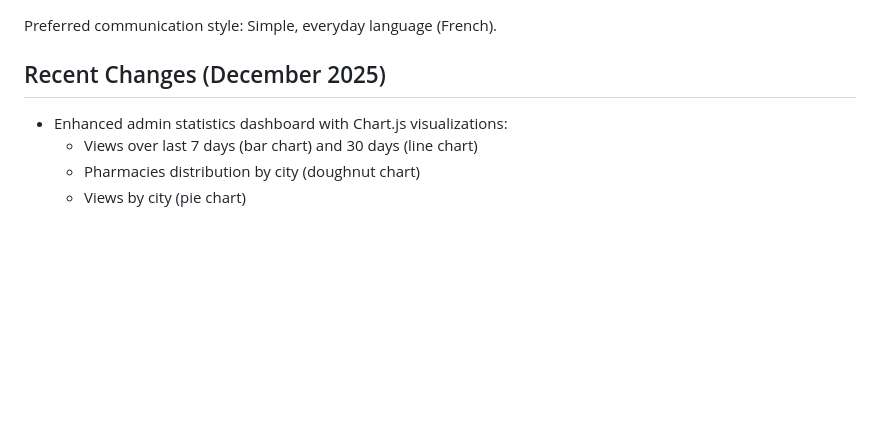
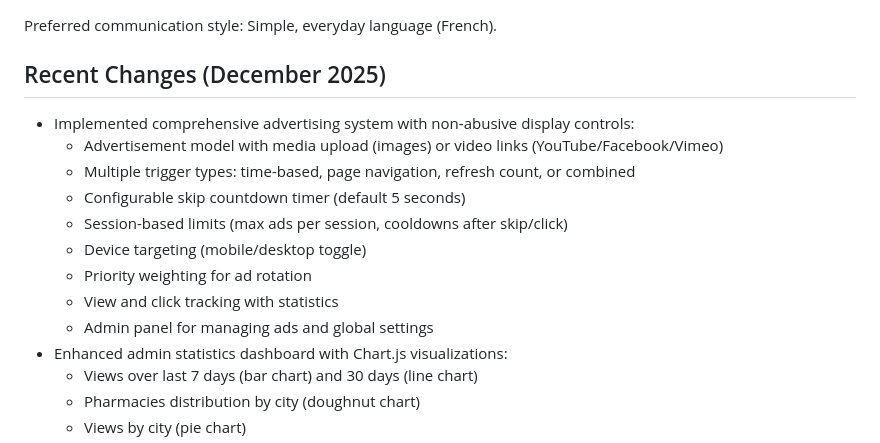
Before and after one commit to moa-digitalagency/PhramaGA, a Markdown page: replit.md, the part around the change. Rendered like a GitHub page; blank space fills up the shorter version.

Commit message:
Implement a comprehensive advertising system with advanced display controls
Update replit.md to document the newly implemented advertising system, including features like media uploads, multiple trigger types, customizable skip timers, session-based limits, device targeting, priority weighting, view/click tracking, and an admin panel for management.

Replit-Commit-Author: Agent
Replit-Commit-Session-Id: 7efdc145-04ca-409e-bb89-76f8c60be1b2
Replit-Commit-Checkpoint-Type: full_checkpoint
Replit-Commit-Event-Id: 98ae85b7-eb28-4c5d-b1ac-d68627c8b0bc
Replit-Commit-Screenshot-Url: https://storage.googleapis.com/screenshot-production-us-central1/8ad5cf1d-3ab7-4ed9-a169-c6122e017711/7efdc145-04ca-409e-bb89-76f8c60be1b2/X9yRY0A
Replit-Helium-Checkpoint-Created: true

```diff
--- a/replit.md
+++ b/replit.md
@@ -10,6 +10,15 @@ Preferred communication style: Simple, everyday language (French).
 
 ## Recent Changes (December 2025)
 
+- Implemented comprehensive advertising system with non-abusive display controls:
+  - Advertisement model with media upload (images) or video links (YouTube/Facebook/Vimeo)
+  - Multiple trigger types: time-based, page navigation, refresh count, or combined
+  - Configurable skip countdown timer (default 5 seconds)
+  - Session-based limits (max ads per session, cooldowns after skip/click)
+  - Device targeting (mobile/desktop toggle)
+  - Priority weighting for ad rotation
+  - View and click tracking with statistics
+  - Admin panel for managing ads and global settings
 - Enhanced admin statistics dashboard with Chart.js visualizations:
   - Views over last 7 days (bar chart) and 30 days (line chart)
   - Pharmacies distribution by city (doughnut chart)
```
